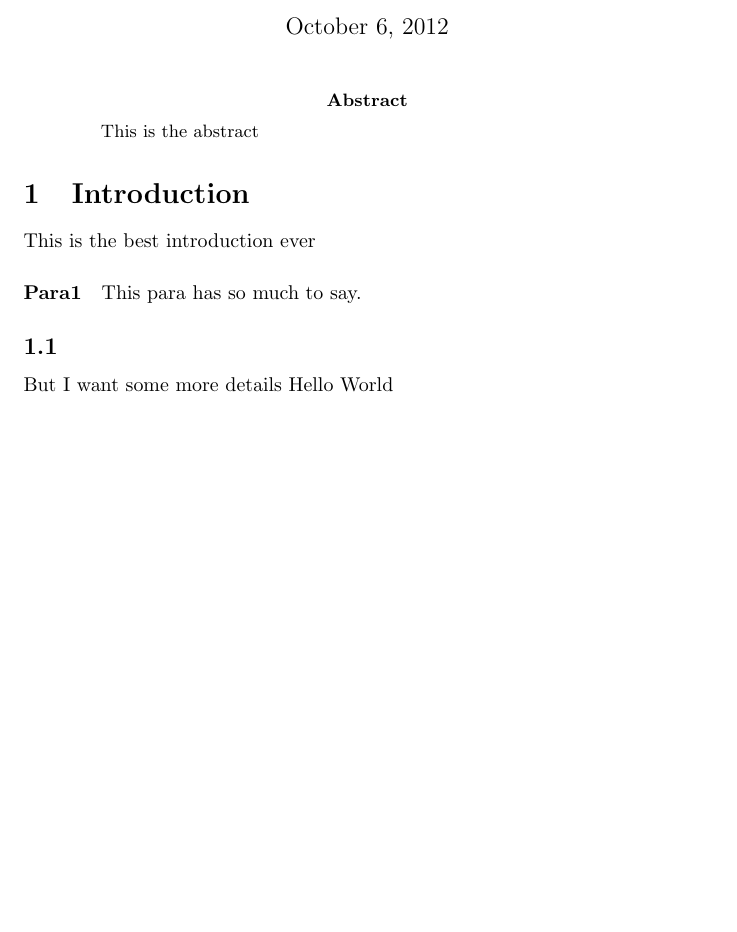
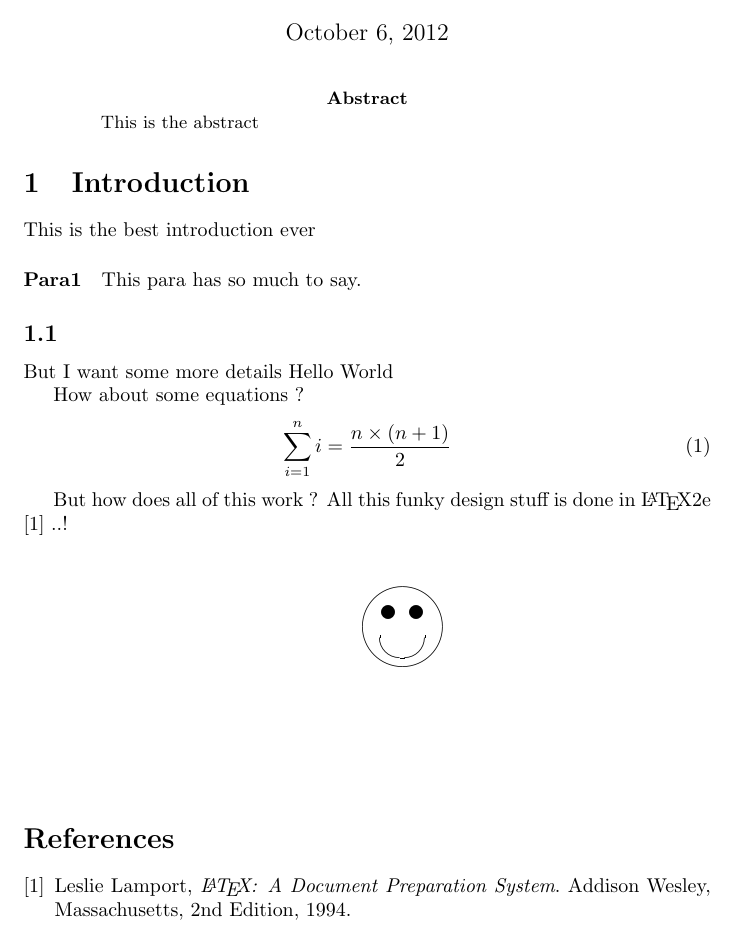
Before and after one commit to smoitra87/scratch, a LaTeX paper (latex/skeleton/skeleton.tex): part of the page, cut so that both start at the same text, the shorter picture padded with empty space. Compiled offline with pdfLaTeX.

Commit message:
Developed skeleton to have images and references

```diff
--- a/latex/skeleton/skeleton.tex
+++ b/latex/skeleton/skeleton.tex
@@ -20,4 +20,51 @@ This is the best introduction ever
 
 \subsection{} But I want some more details
 Hello World
+
+
+How about some equations ?
+\begin{equation}
+\sum_{i=1}^{n}{i} = \frac{n\times(n+1)}{2}
+\end{equation}
+
+But how does all of this work ? All this funky design stuff is done in \LaTeX2e \cite{lamport94} ..!
+
+
+\begin{figure}[h!]
+\centering
+\setlength{\unitlength}{0.5cm}
+\begin{picture}(7.5,7.5)(0,0)
+\put(5,5){\circle{5}}
+\put(4.5,5.5){\circle*{0.5}}
+\put(5.5,5.5){\circle*{0.5}}
+\put(5,4.7){\oval(1.6,1.6)[b]}
+\end{picture}
+\end{figure}
+
+%% Other graphics Not shown
+%\begin{figure}[h]
+%\centering
+%\includegraphics[width=0.8\textwidth]{img.pdf}
+%\caption{This is an image}
+%\label{fig:img}
+%\end{figure}
+
+\begin{thebibliography}{9}
+
+\bibitem{lamport94}
+  Leslie Lamport,
+  \emph{\LaTeX: A Document Preparation System}.
+  Addison Wesley, Massachusetts,
+  2nd Edition,
+  1994.
+
+\end{thebibliography}
+
+
+\bibliographystyle{plain}
+
+% Other graphics Bibilography not shown
+%\biblography{thebibliography}
+%\bibliography{myrefs} % Should be myrefs.bib
+
 \end{document}
```
